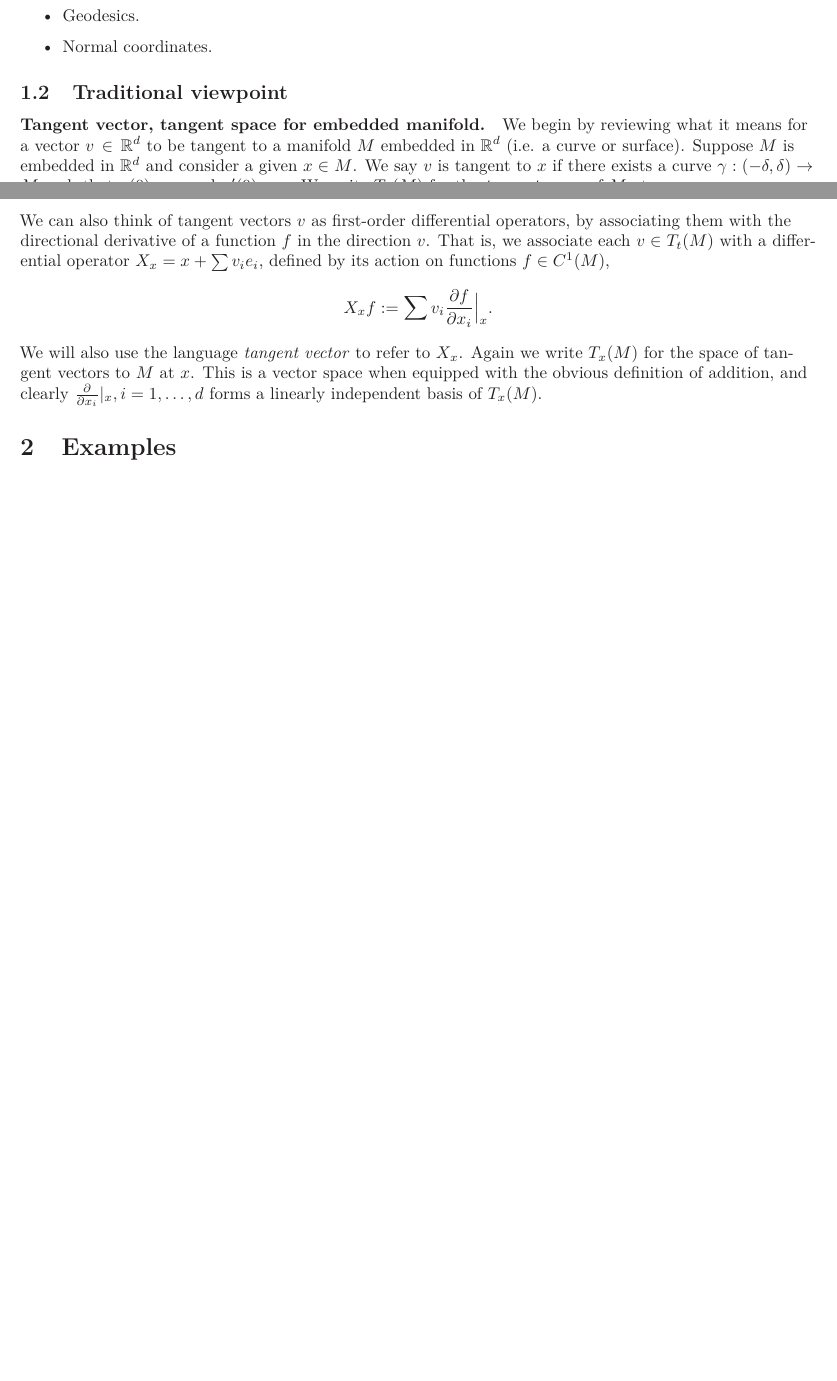
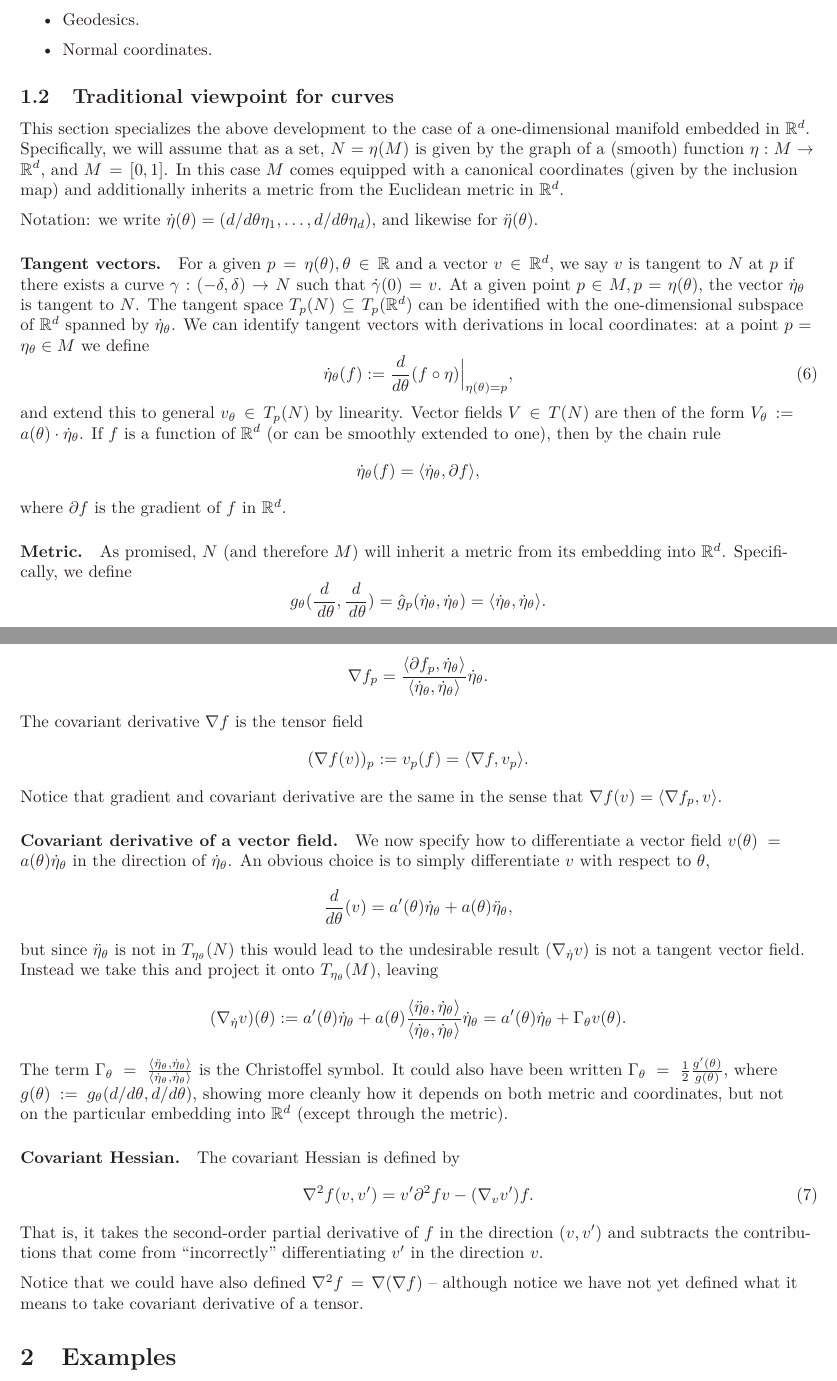
Before and after one commit to ajgreen93/notes, a LaTeX document (random-fields-and-geometry/rfg-basics.tex): two parts of pages 3 and 4 of 4 before the commit and two parts of pages 4 and 5 of 5 after it, joined at a grey line, cut so that both start at the same text, the shorter picture padded with empty space. Compiled offline with LaTeX, dvips and Ghostscript.

Commit message:
Revamped section of rfg notes on derivations.

```diff
--- a/random-fields-and-geometry/rfg-basics.tex
+++ b/random-fields-and-geometry/rfg-basics.tex
@@ -62,4 +62,3 @@
 	\paragraph{Manifolds.}
 	A $d$-dimensional \emph{manifold} $M$ is a \red{locally compact Hausdorff} space, such that for every $t \in M$ there exists an open $U \subset M$ with $t \in U$ such that $U$ is homeomorphic to an open $\tilde{U} \in \Rd$. For such a manifold, a \emph{coordinate chart} is a pair $(\varphi,U)$ where $U$ is open, and $\varphi: U \to \varphi(U)$ is a homeomorphism. We call $(x_1(t),\ldots,x_d(t)) = \varphi(t)$ the \emph{local coordinates} on $U$.
 
-	\paragraph{Tangent vector, tangent space for $\Rd$.}
@@ -73,2 +76 @@
 
-	\paragraph{Tangent vector, tangent space of an abstract manifold.}
@@ -153,16 +185,62 @@
 	\end{itemize}
 
 
-	\subsection{Traditional viewpoint}
+	\subsection{Traditional viewpoint for curves}
 	\label{subsec:traditional-viewpoint}
-	\paragraph{Tangent vector, tangent space for embedded manifold.}
-	We begin by reviewing what it means for a vector $v \in \Rd$ to be tangent to a manifold $M$ embedded in $\Rd$ (i.e. a curve or surface). Suppose $M$ is embedded in $\Rd$ and consider a given $x \in M$. We say $v$ is tangent to $x$ if there exists a curve $\gamma: (-\delta,\delta) \to M$ such that $\gamma(0) = x$ and $\gamma'(0) = v$. We write $T_x(M)$ for the \emph{tangent space} of $M$ at $x$.
 
-	We can also think of tangent vectors $v$ as first-order differential operators, by associating them with the directional derivative of a function $f$ in the direction $v$. That is, we associate each $v \in T_t(M)$ with a differential operator $X_x = x + \sum v_i e_i$, defined by its action on functions $f \in C^1(M)$,
+	This section specializes the above development to the case of a one-dimensional manifold embedded in $\Rd$. Specifically, we will assume that as a set, $N = \eta(M)$ is given by the graph of a (smooth) function $\eta: M \to \Rd$, and $M = [0,1]$. In this case $M$ comes equipped with a canonical coordinates (given by the inclusion map) and additionally inherits a metric from the Euclidean metric in $\Rd$.
+
+	Notation: we write $\dot{\eta}(\theta) = (d/d\theta \eta_1,\ldots,d/d\theta \eta_d)$, and likewise for $\ddot{\eta}(\theta)$.
+
+	\paragraph{Tangent vectors.}
+	For a given $p = \eta(\theta), \theta \in \R$ and a vector $v \in \Rd$, we say $v$ is tangent to $N$ at $p$ if there exists a curve $\gamma: (-\delta,\delta) \to N$ such that $\dot{\gamma}(0) = v$. At a given point $p \in M, p = \eta(\theta)$, the vector $\dot{\eta}_{\theta}$ is tangent to $N$. The tangent space $T_{p}(N) \subseteq T_{p}(\Rd)$ can be identified with the one-dimensional subspace of $\Rd$ spanned by $\dot{\eta}_{\theta}$. We can identify tangent vectors with derivations in local coordinates: at a point $p = \eta_{\theta} \in M$ we define
+	\begin{equation}
+	\label{eqn:curve-derivation}
+		\dot{\eta}_{\theta}(f) := \frac{d}{d\theta} (f \circ \eta)\Big|_{\eta(\theta) = p},
+	\end{equation}
+	and extend this to general $v_{\theta} \in T_{p}(N)$ by linearity. Vector fields $V \in T(N)$ are then of the form $V_{\theta} := a(\theta) \cdot \dot{\eta}_{\theta}$. If $f$ is a function of $\Rd$ (or can be smoothly extended to one), then by the chain rule
 	\begin{equation*}
-		X_xf := \sum v_i \frac{\partial f}{\partial x_i} \Big|_{x}.
+		\dot{\eta}_{\theta}(f) = \dotp{\dot{\eta}_{\theta}}{\partial f},
 	\end{equation*}
-	We will also use the language \emph{tangent vector} to refer to $X_x$. Again we write $T_x(M)$ for the space of tangent vectors to $M$ at $x$. This is a vector space when equipped with the obvious definition of addition, and clearly $\frac{\partial}{\partial x_i}|_x, i = 1,\ldots,d$ forms a linearly independent basis of $T_x(M)$.
+	where $\partial f$ is the gradient of $f$ in $\Rd$.
+
+	\paragraph{Metric.} As promised, $N$ (and therefore $M$) will inherit a metric from its embedding into $\Rd$. Specifically, we define
+	\begin{equation*}
+		g_{\theta}(\frac{d}{\,d\theta}, \frac{d}{\,d\theta}) = \hat{g}_{p}(\dot{\eta}_{\theta},\dot{\eta}_{\theta}) =  \dotp{\dot{\eta}_{\theta}}{\dot{\eta}_{\theta}}.
+	\end{equation*}
+
+	\paragraph{Gradient, covariant derivative.}
+	The (Riemannian)-gradient $\nabla f$ of a function $f \in C^1(N)$ is
+	$$
+	\nabla f_p = \frac{\dotp{\partial f_p}{\dot{\eta}_{\theta}}}{\dotp{\dot{\eta}_{\theta}}{\dot{\eta}_{\theta}}} \dot{\eta}_{\theta}.
+	$$
+	The covariant derivative $\nabla f$ is the tensor field
+	\begin{equation*}
+		(\nabla f(v))_{p} := v_p(f) = \dotp{\nabla f}{v_p}.
+	\end{equation*}
+	Notice that gradient and covariant derivative are the same in the sense that $\nabla f(v) = \dotp{\nabla f_p}{v}$.
+
+	\paragraph{Covariant derivative of a vector field.}
+	We now specify how to differentiate a vector field $v(\theta) = a(\theta) \dot{\eta}_{\theta}$ in the direction of $\dot{\eta}_{\theta}$. An obvious choice is to simply differentiate $v$ with respect to $\theta$,
+	\begin{equation*}
+		\frac{d}{d\theta} (v) = a'(\theta) \dot{\eta}_{\theta} + a(\theta) \ddot{\eta}_{\theta},
+	\end{equation*}
+	but since $\ddot{\eta}_{\theta}$ is not in $T_{\eta_{\theta}}(N)$ this would lead to the undesirable result $(\nabla_{\dot{\eta}} v)$ is not a tangent vector field. Instead we take this and project it onto $T_{\eta_{\theta}}(M)$, leaving
+	\begin{equation*}
+		(\nabla_{\dot{\eta}} v)(\theta) := a'(\theta) \dot{\eta}_{\theta} + a(\theta) \frac{\dotp{\ddot{\eta}_{\theta}}{\dot{\eta}_{\theta}}}{\dotp{\dot{\eta}_{\theta}}{\dot{\eta}_{\theta}}} \dot{\eta}_{\theta} = a'(\theta) \dot{\eta}_{\theta} + \Gamma_{\theta} v(\theta).
+	\end{equation*}
+	The term $\Gamma_{\theta} = \frac{\dotp{\ddot{\eta}_{\theta}}{\dot{\eta}_{\theta}}}{\dotp{\dot{\eta}_{\theta}}{\dot{\eta}_{\theta}}}$ is the Christoffel symbol. It could also have been written $\Gamma_{\theta} = \frac{1}{2}\frac{g'(\theta)}{g(\theta)}$, where $g(\theta) := g_{\theta}(d/d\theta,d/d\theta)$, showing more cleanly how it depends on both metric and coordinates, but not on the particular embedding into $\Rd$ (except through the metric).
+
+	\paragraph{Covariant Hessian.}
+	The covariant Hessian is defined by
+	\begin{equation}
+		\label{eqn:covariant-hessian}
+		\nabla^2 f(v,v') = v' \partial^2 f v - (\nabla_v v')f.
+	\end{equation}
+	That is, it takes the second-order partial derivative of $f$ in the direction $(v,v')$ and subtracts the contributions that come from ``incorrectly'' differentiating $v'$ in the direction $v$.
+
+	Notice that we could have also defined $\nabla^2 f = \nabla(\nabla f)$ -- although notice we have not yet defined what it means to take covariant derivative of a tensor.
+
 
 	\section{Examples}
 
```
Also changed, not shown: random-fields-and-geometry/rfg-basics.tex (52 more changed lines).
